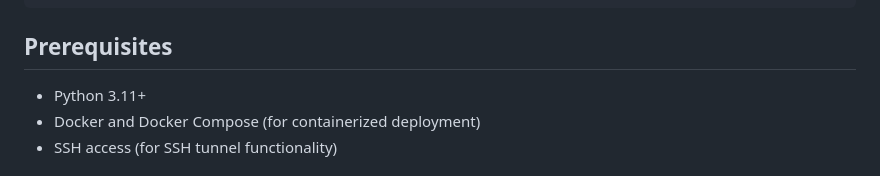
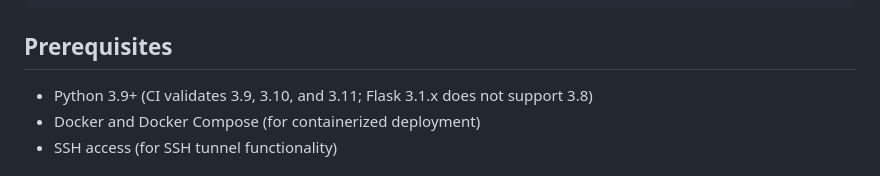
Before and after one commit to ULFHEDNAR-JAKE/OEN-Project_MUx1, a Markdown page: README.md, the part around the change. Drawn GitHub-style.

Commit message:
docs: clarify supported Python versions for CI matrix change
Co-authored-by: ULFHEDNAR-JAKE <69517049+ULFHEDNAR-JAKE@users.noreply.github.com>

```diff
--- a/README.md
+++ b/README.md
@@ -54,7 +54,7 @@ Think of it as the back-end engine for a text-based online game or interactive s
 
 ## Prerequisites
 
-- Python 3.11+
+- Python 3.9+ (CI validates 3.9, 3.10, and 3.11; Flask 3.1.x does not support 3.8)
 - Docker and Docker Compose (for containerized deployment)
 - SSH access (for SSH tunnel functionality)
 
```
